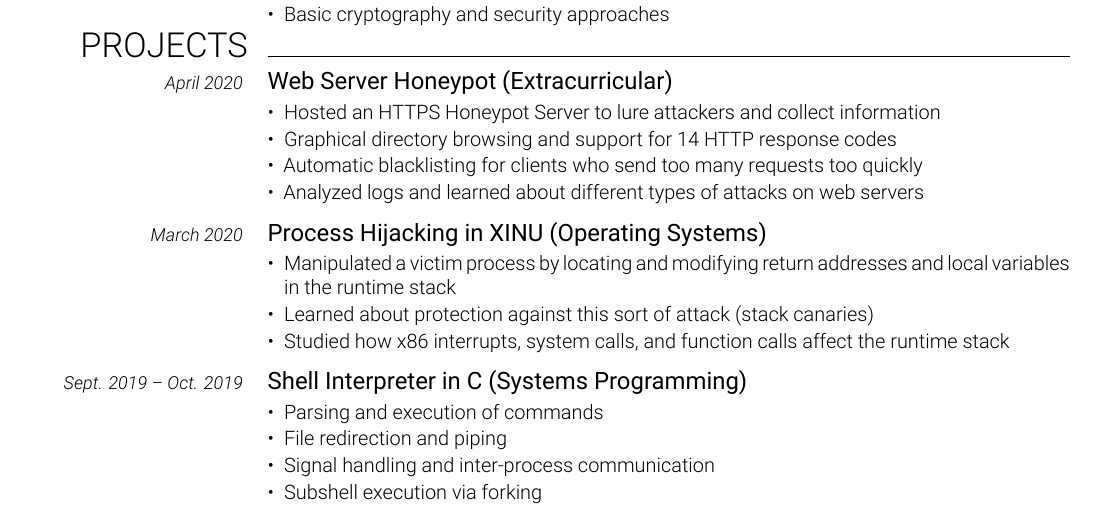
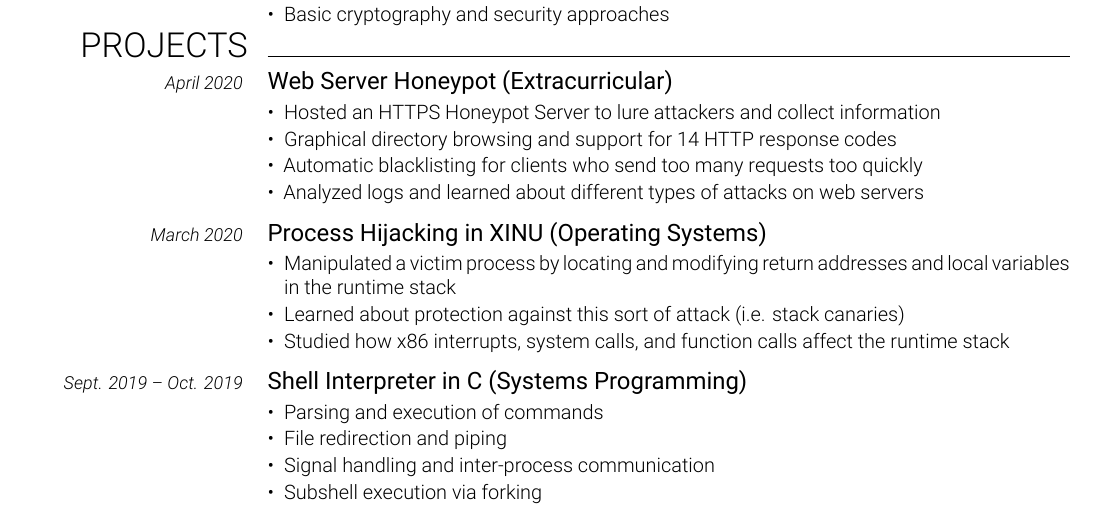
Before and after one commit to cohenchris/resume, a LaTeX CV (resume.tex): part of the page, cut so that both start at the same text. Compiled offline with XeLaTeX.

Commit message:
tweak in wording

```diff
--- a/resume.tex
+++ b/resume.tex
@@ -419,7 +419,7 @@ natural language processing algorithm to process failure databases.
 
     \begin{itemize}[leftmargin=*]
         \item Manipulated a victim process by locating and modifying return addresses and local variables in the runtime stack
-        \item Learned about protection against this sort of attack (stack canaries)
+        \item Learned about protection against this sort of attack (i.e. stack canaries)
         \item Studied how x86 interrupts, system calls, and function calls affect the runtime stack
     \end{itemize}
     \vspace{2mm}
```
Also changed, not shown: resume.pdf.
